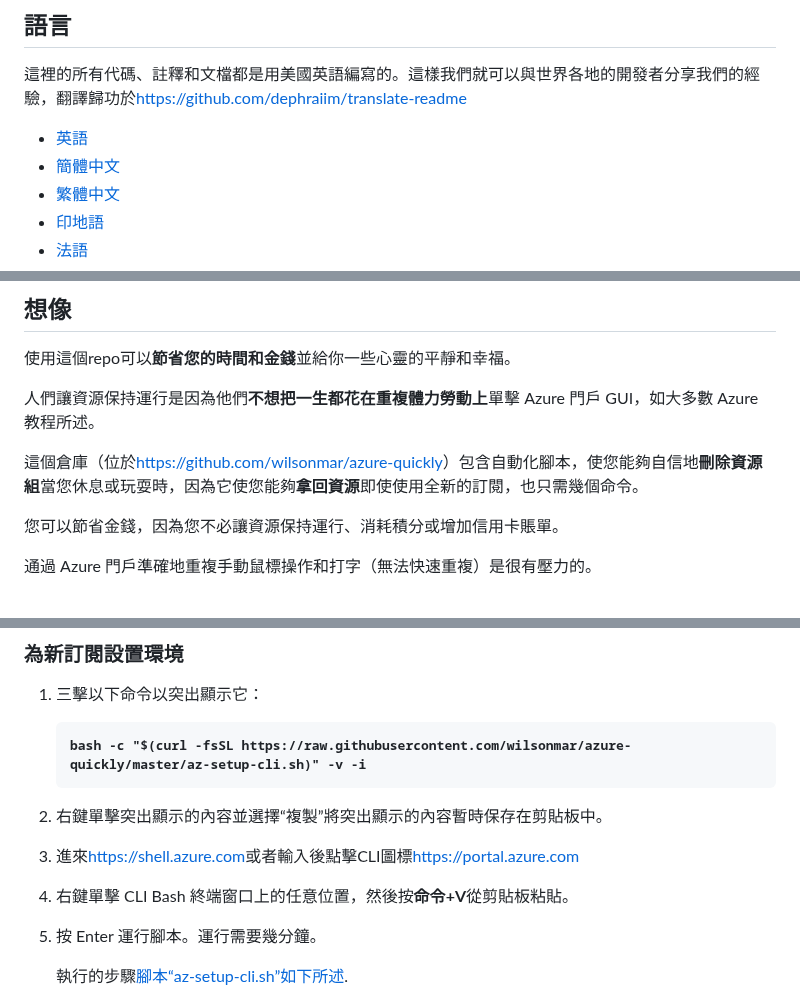
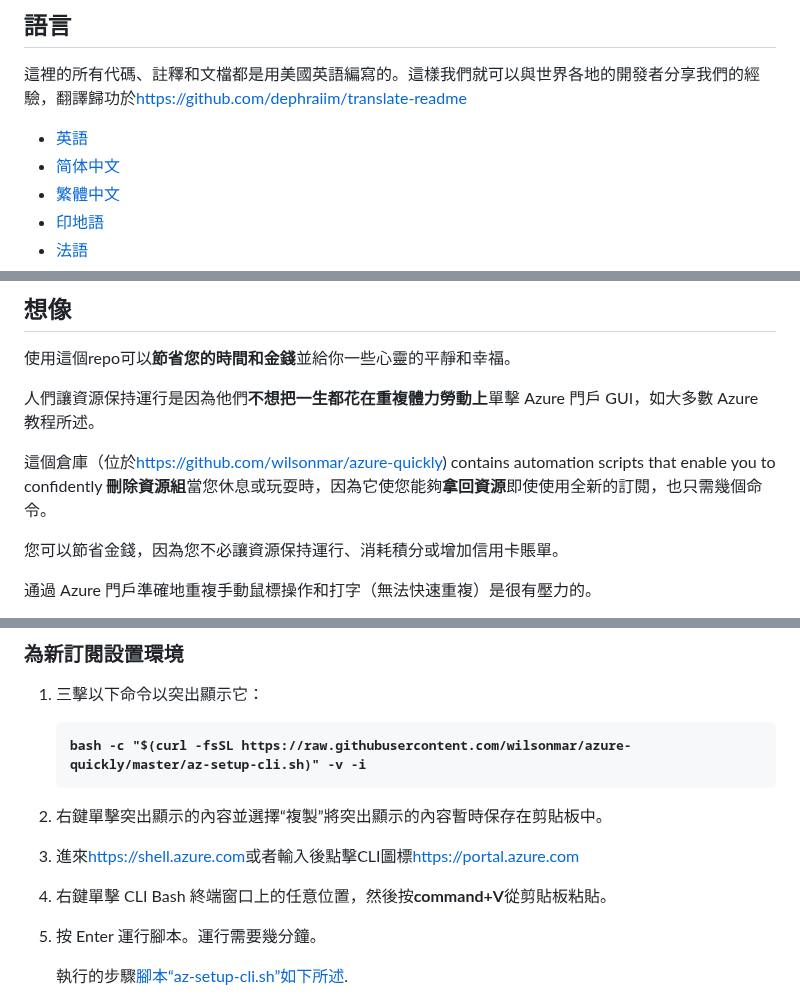
Before and after one commit to wilsonmar/azure-quickly, a Markdown page: README.zh-TW.md, 3 parts joined by grey strips. Rendered like a GitHub page.

Commit message:
docs: Added README."zh-TW".md translation via https://github.com/dephraiim/translate-readme

```diff
--- a/README.zh-TW.md
+++ b/README.zh-TW.md
@@ -22,7 +22,7 @@
 這裡的所有代碼、註釋和文檔都是用美國英語編寫的。這樣我們就可以與世界各地的開發者分享我們的經驗，翻譯歸功於<https://github.com/dephraiim/translate-readme>
 
 -   [英語](README.md)
--   [簡體中文](README.zh-CN.md)
+-   [简体中文](README.zh-CN.md)
 -   [繁體中文](README.zh-TW.md)
 -   [印地語](README.hi.md)
 -   [法語](README.fr.md)
@@ -43,7 +43,7 @@ PowerShell 腳本用於唯一解決方案的情況。
 
 人們讓資源保持運行是因為他們<strong>不想把一生都花在重複體力勞動上</strong>單擊 Azure 門戶 GUI，如大多數 Azure 教程所述。
 
-這個倉庫（位於<a target="_blank" href="https://github.com/wilsonmar/azure-quickly">https&#x3A;//github.com/wilsonmar/azure-quickly</a>）包含自動化腳本，使您能夠自信地<strong>刪除資源組</strong>當您休息或玩耍時，因為它使您能夠<strong>拿回資源</strong>即使使用全新的訂閱，也只需幾個命令。
+這個倉庫（位於<a target="_blank" href="https://github.com/wilsonmar/azure-quickly">https&#x3A;//github.com/wilsonmar/azure-quickly</a>) contains automation scripts that enable you to confidently <strong>刪除資源組</strong>當您休息或玩耍時，因為它使您能夠<strong>拿回資源</strong>即使使用全新的訂閱，也只需幾個命令。
 
 您可以節省金錢，因為您不必讓資源保持運行、消耗積分或增加信用卡賬單。
 
@@ -90,7 +90,7 @@ PowerShell 腳本用於唯一解決方案的情況。
 
 3.  進來<a target="_blank" href="https://shell.azure.com/">https&#x3A;//shell.azure.com</a>或者輸入後點擊CLI圖標<a target="_blank" href="https://portal.azure.com/">https&#x3A;//portal.azure.com</a>
 
-4.  右鍵單擊 CLI Bash 終端窗口上的任意位置，然後按<strong>命令+V</strong>從剪貼板粘貼。
+4.  右鍵單擊 CLI Bash 終端窗口上的任意位置，然後按<strong>command+V</strong>從剪貼板粘貼。
 
 5.  按 Enter 運行腳本。運行需要幾分鐘。
 
```
Also changed, not shown: other parts of README.zh-TW.md (+2 -2 lines).
